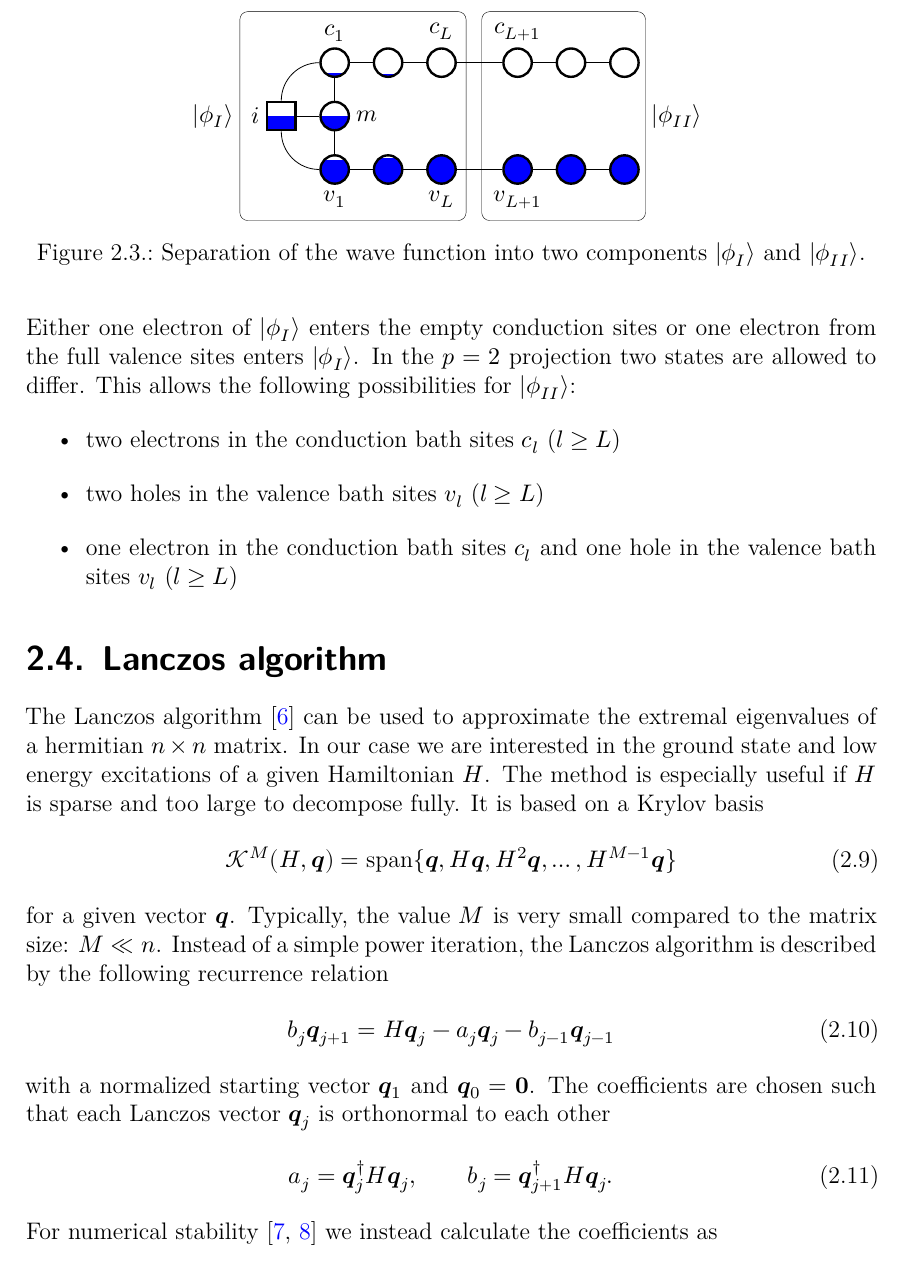
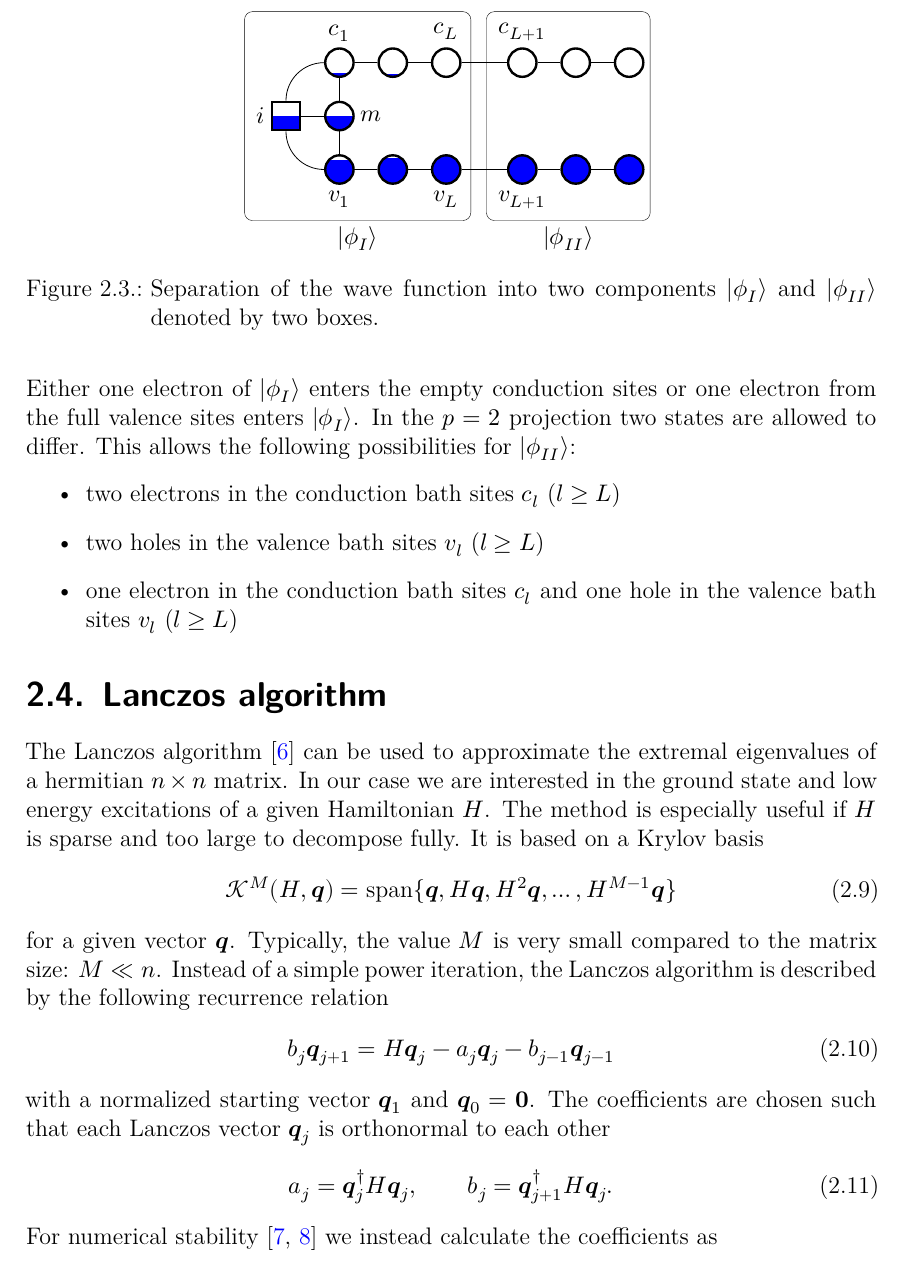
Before and after one commit to frankebel/thesis_master, a LaTeX book (main.tex, which reads chapters/model_and_methods/model_and_methods.tex, graphics/tikz/aim_separation.tex): part of page 10 of 28, cut so that both start at the same text. Compiled offline with XeLaTeX; TikZ figures are drawn from their code, not taken from saved files.

Commit message:
refactor(model): incorporate Julian's feedback

```diff
--- a/chapters/model_and_methods/model_and_methods.tex
+++ b/chapters/model_and_methods/model_and_methods.tex
@@ -174,7 +174,7 @@ which is sketched in \zcref{fig:aim-separation}.
     \input{graphics/tikz/aim_separation.tex}
     \caption{
         Separation of the wave function into two components
-        $|\phi_I\rangle$ and $|\phi_{II}\rangle$.
+        $|\phi_I\rangle$ and $|\phi_{II}\rangle$ denoted by two boxes.
     }
     \label{fig:aim-separation}
 \end{figure}
--- a/graphics/tikz/aim_separation.tex
+++ b/graphics/tikz/aim_separation.tex
@@ -51,14 +51,14 @@
             \draw (c\lasti.east) -- (c\i.west);
         }
 
-    % bounding box
+    % bounding boxes
     \node [
         draw,
         rectangle,
         rounded corners,
         line width=0.2pt,
         fit=(impuritylabel) (v3label) (c3label),
-        label=left:$|\phi_I\rangle$,
+        label=below:$|\phi_I\rangle$,
     ] {};
     \node [
         draw,
```
Also changed, not shown: graphics/tikz/aim_separation.tex (2 more changed lines).
